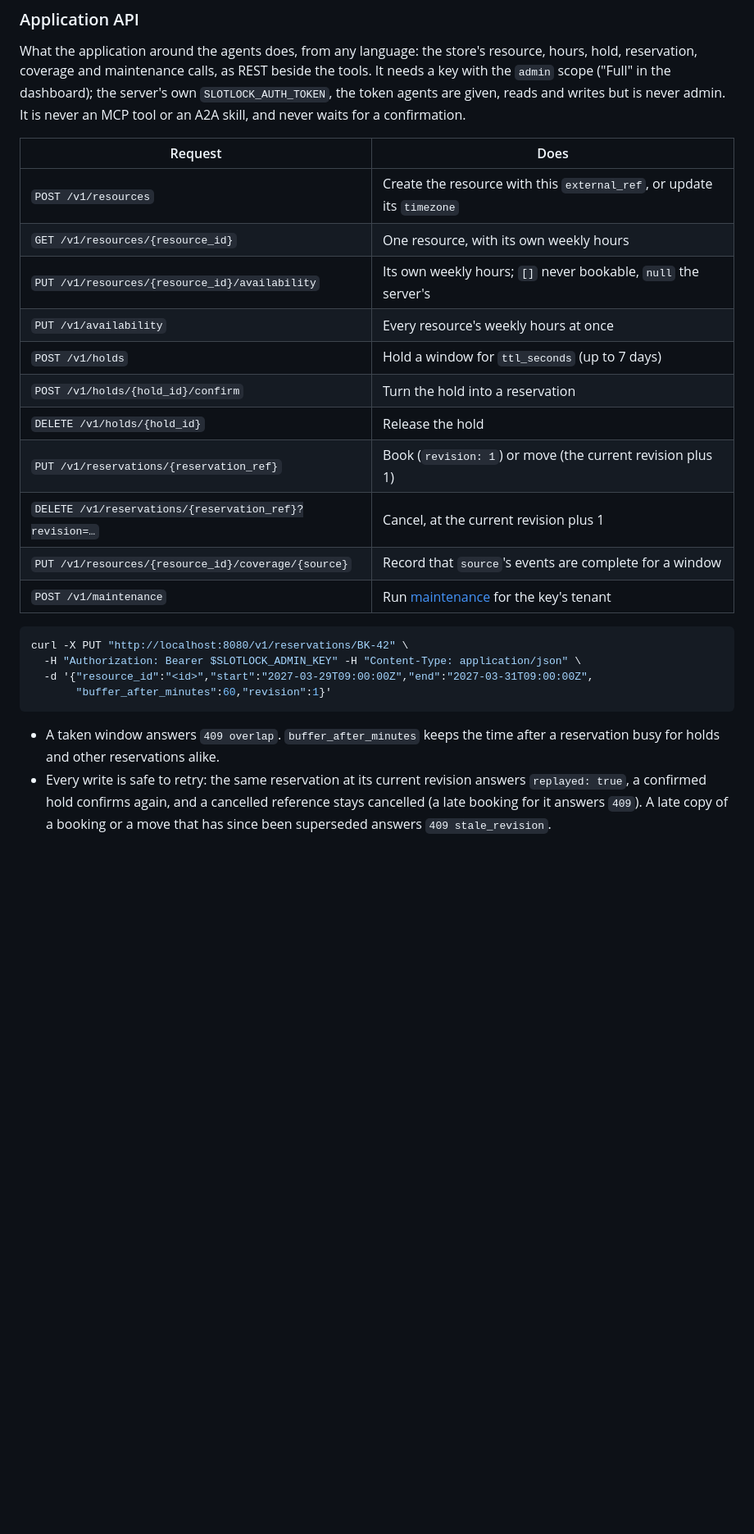
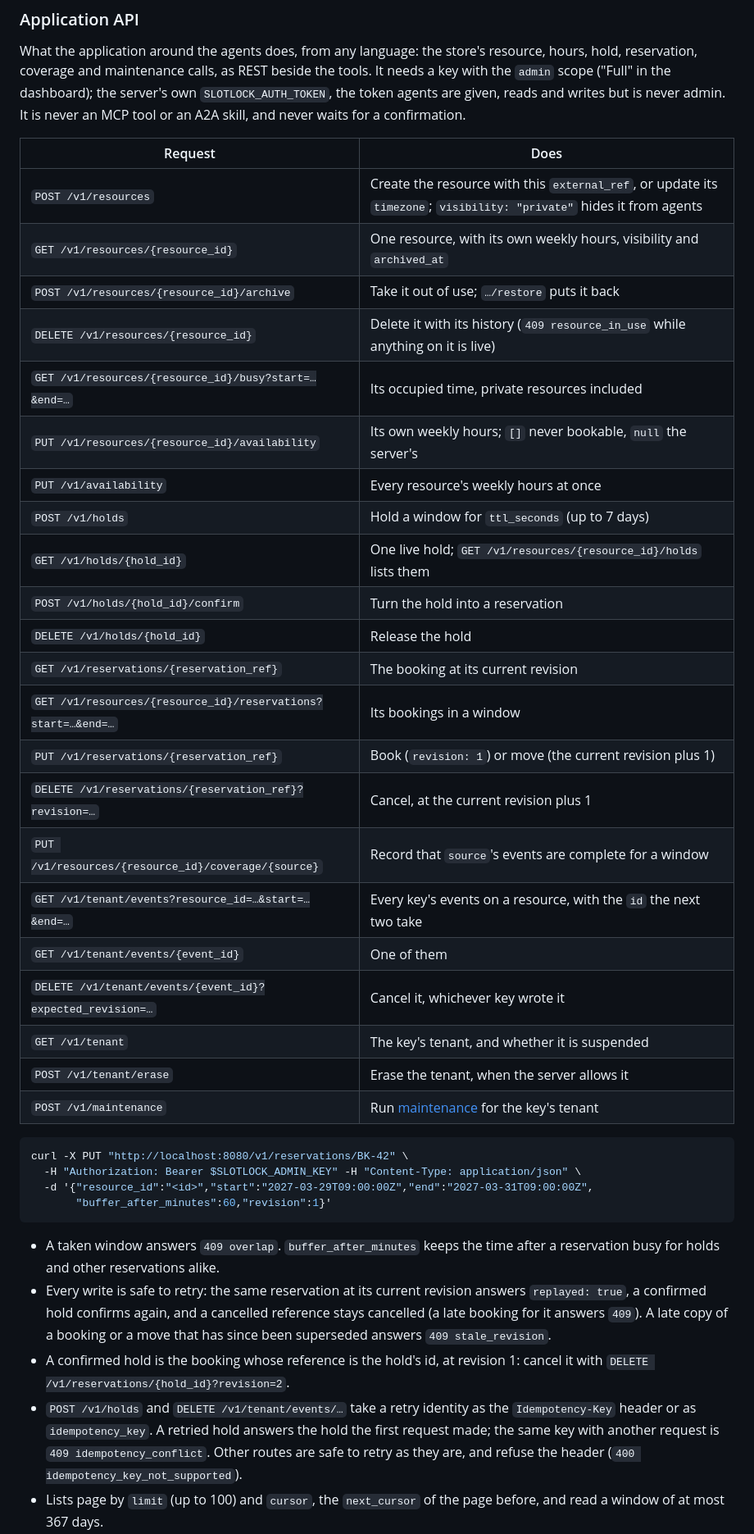
Before and after one commit to PILOTAAI/slotlock, a Markdown page: README.md, the part around one of its changes. Shown at 82% size. Drawn GitHub-style; blank space fills up the shorter version.

````diff
--- a/README.md
+++ b/README.md
@@ -925,16 +944,27 @@ waits for a confirmation.
 
 | Request | Does |
 | --- | --- |
-| `POST /v1/resources` | Create the resource with this `external_ref`, or update its `timezone` |
-| `GET /v1/resources/{resource_id}` | One resource, with its own weekly hours |
+| `POST /v1/resources` | Create the resource with this `external_ref`, or update its `timezone`; `visibility: "private"` hides it from agents |
+| `GET /v1/resources/{resource_id}` | One resource, with its own weekly hours, visibility and `archived_at` |
+| `POST /v1/resources/{resource_id}/archive` | Take it out of use; `…/restore` puts it back |
+| `DELETE /v1/resources/{resource_id}` | Delete it with its history (`409 resource_in_use` while anything on it is live) |
+| `GET /v1/resources/{resource_id}/busy?start=…&end=…` | Its occupied time, private resources included |
 | `PUT /v1/resources/{resource_id}/availability` | Its own weekly hours; `[]` never bookable, `null` the server's |
 | `PUT /v1/availability` | Every resource's weekly hours at once |
 | `POST /v1/holds` | Hold a window for `ttl_seconds` (up to 7 days) |
+| `GET /v1/holds/{hold_id}` | One live hold; `GET /v1/resources/{resource_id}/holds` lists them |
 | `POST /v1/holds/{hold_id}/confirm` | Turn the hold into a reservation |
 | `DELETE /v1/holds/{hold_id}` | Release the hold |
+| `GET /v1/reservations/{reservation_ref}` | The booking at its current revision |
+| `GET /v1/resources/{resource_id}/reservations?start=…&end=…` | Its bookings in a window |
 | `PUT /v1/reservations/{reservation_ref}` | Book (`revision: 1`) or move (the current revision plus 1) |
 | `DELETE /v1/reservations/{reservation_ref}?revision=…` | Cancel, at the current revision plus 1 |
 | `PUT /v1/resources/{resource_id}/coverage/{source}` | Record that `source`'s events are complete for a window |
+| `GET /v1/tenant/events?resource_id=…&start=…&end=…` | Every key's events on a resource, with the `id` the next two take |
+| `GET /v1/tenant/events/{event_id}` | One of them |
+| `DELETE /v1/tenant/events/{event_id}?expected_revision=…` | Cancel it, whichever key wrote it |
+| `GET /v1/tenant` | The key's tenant, and whether it is suspended |
+| `POST /v1/tenant/erase` | Erase the tenant, when the server allows it |
 | `POST /v1/maintenance` | Run [maintenance](#operations) for the key's tenant |
 
 ```sh
@@ -950,4 +980,12 @@ curl -X PUT "http://localhost:8080/v1/reservations/BK-42" \
   `replayed: true`, a confirmed hold confirms again, and a cancelled reference stays cancelled (a
   late booking for it answers `409`). A late copy of a booking or a move that has since been
   superseded answers `409 stale_revision`.
+- A confirmed hold is the booking whose reference is the hold's id, at revision 1: cancel it with
+  `DELETE /v1/reservations/{hold_id}?revision=2`.
+- `POST /v1/holds` and `DELETE /v1/tenant/events/…` take a retry identity as the `Idempotency-Key`
+  header or as `idempotency_key`. A retried hold answers the hold the first request made; the same
+  key with another request is `409 idempotency_conflict`. Other routes are safe to retry as they
+  are, and refuse the header (`400 idempotency_key_not_supported`).
+- Lists page by `limit` (up to 100) and `cursor`, the `next_cursor` of the page before, and read a
+  window of at most 367 days.
 - The time a calendar event occupies is the event's: reservation calls never find, move or cancel
````
Also changed, not shown: other parts of README.md (+28 -2 lines), CHANGELOG.md (+23 -0 lines).
